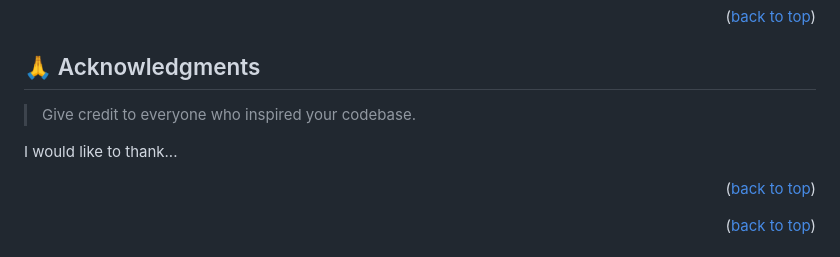
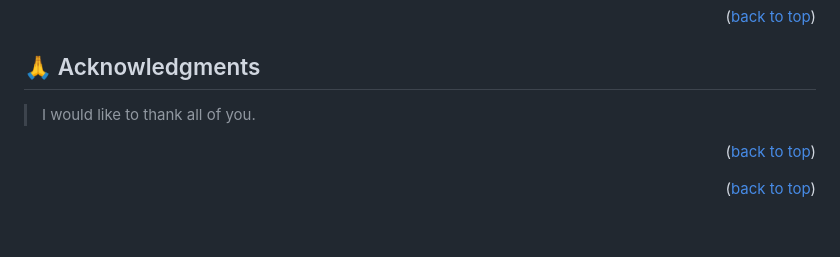
Before and after one commit to Javed-Shahbaz/LeadBoard, a Markdown page: README.md, the part around the change. GitHub-like rendering; blank space fills up the shorter version.

```diff
--- a/README.md
+++ b/README.md
@@ -206,9 +206,7 @@ https://github.com/Javed-Shahbaz/LeadBoard/issues
 
 ## 🙏 Acknowledgments <a name="acknowledgements"></a>
 
-> Give credit to everyone who inspired your codebase.
-
-I would like to thank...
+> I would like to thank all of you.
 
 <p align="right">(<a href="#readme-top">back to top</a>)</p>
 
```
